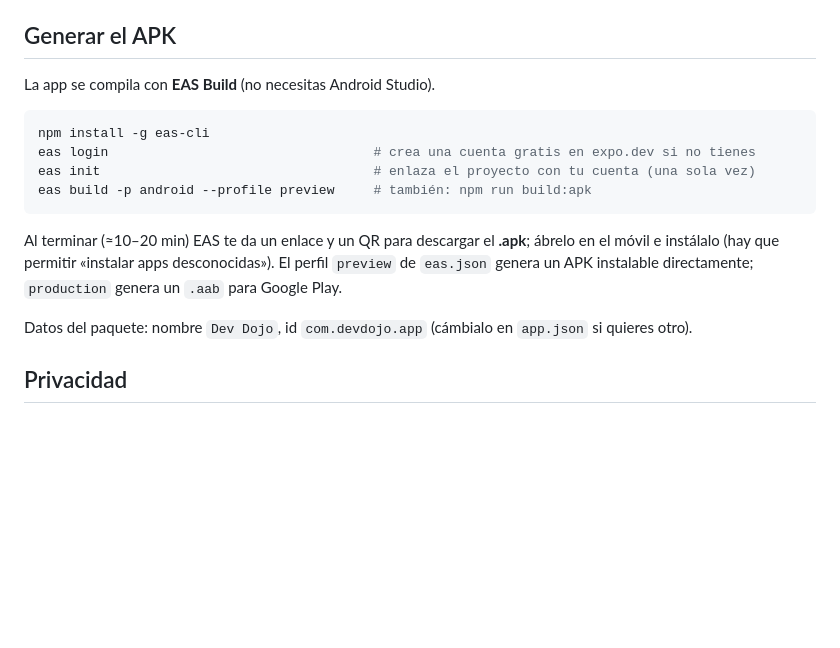
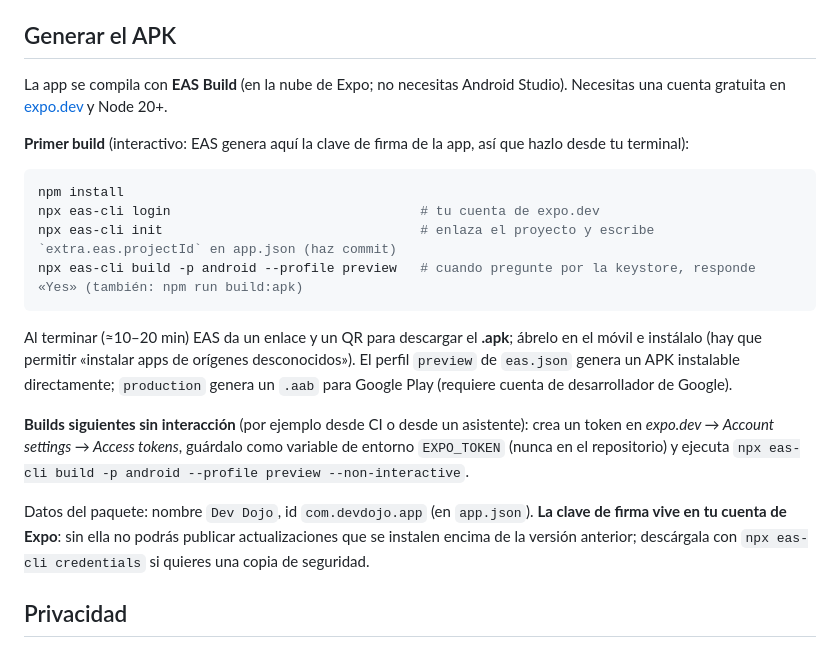
Before and after one commit to sebastian-barrera-herrera/app-practica-front, a Markdown page: README.md, the part around the change. GitHub-like rendering; blank space fills up the shorter version.

Commit message:
README: pasos del primer build con EAS y de los siguientes
Co-Authored-By: Claude Sonnet 5.5 <noreply@anthropic.com>
Claude-Session: https://claude.ai/code/session_014YCd4y8es4j9ZFGDDN2cEd

````diff
--- a/README.md
+++ b/README.md
@@ -93,18 +93,22 @@ Todas son **locales** (no hay servidor de notificaciones): se reprograman a part
 
 ## Generar el APK
 
-La app se compila con **EAS Build** (no necesitas Android Studio).
+La app se compila con **EAS Build** (en la nube de Expo; no necesitas Android Studio). Necesitas una cuenta gratuita en [expo.dev](https://expo.dev) y Node 20+.
+
+**Primer build** (interactivo: EAS genera aquí la clave de firma de la app, así que hazlo desde tu terminal):
 
 ```bash
-npm install -g eas-cli
-eas login                                  # crea una cuenta gratis en expo.dev si no tienes
-eas init                                   # enlaza el proyecto con tu cuenta (una sola vez)
-eas build -p android --profile preview     # también: npm run build:apk
+npm install
+npx eas-cli login                                # tu cuenta de expo.dev
+npx eas-cli init                                 # enlaza el proyecto y escribe `extra.eas.projectId` en app.json (haz commit)
+npx eas-cli build -p android --profile preview   # cuando pregunte por la keystore, responde «Yes» (también: npm run build:apk)
 ```
 
-Al terminar (≈10–20 min) EAS te da un enlace y un QR para descargar el **.apk**; ábrelo en el móvil e instálalo (hay que permitir «instalar apps desconocidas»). El perfil `preview` de `eas.json` genera un APK instalable directamente; `production` genera un `.aab` para Google Play.
+Al terminar (≈10–20 min) EAS da un enlace y un QR para descargar el **.apk**; ábrelo en el móvil e instálalo (hay que permitir «instalar apps de orígenes desconocidos»). El perfil `preview` de `eas.json` genera un APK instalable directamente; `production` genera un `.aab` para Google Play (requiere cuenta de desarrollador de Google).
 
-Datos del paquete: nombre `Dev Dojo`, id `com.devdojo.app` (cámbialo en `app.json` si quieres otro).
+**Builds siguientes sin interacción** (por ejemplo desde CI o desde un asistente): crea un token en *expo.dev → Account settings → Access tokens*, guárdalo como variable de entorno `EXPO_TOKEN` (nunca en el repositorio) y ejecuta `npx eas-cli build -p android --profile preview --non-interactive`.
+
+Datos del paquete: nombre `Dev Dojo`, id `com.devdojo.app` (en `app.json`). **La clave de firma vive en tu cuenta de Expo**: sin ella no podrás publicar actualizaciones que se instalen encima de la versión anterior; descárgala con `npx eas-cli credentials` si quieres una copia de seguridad.
 
 ## Privacidad
 
````
